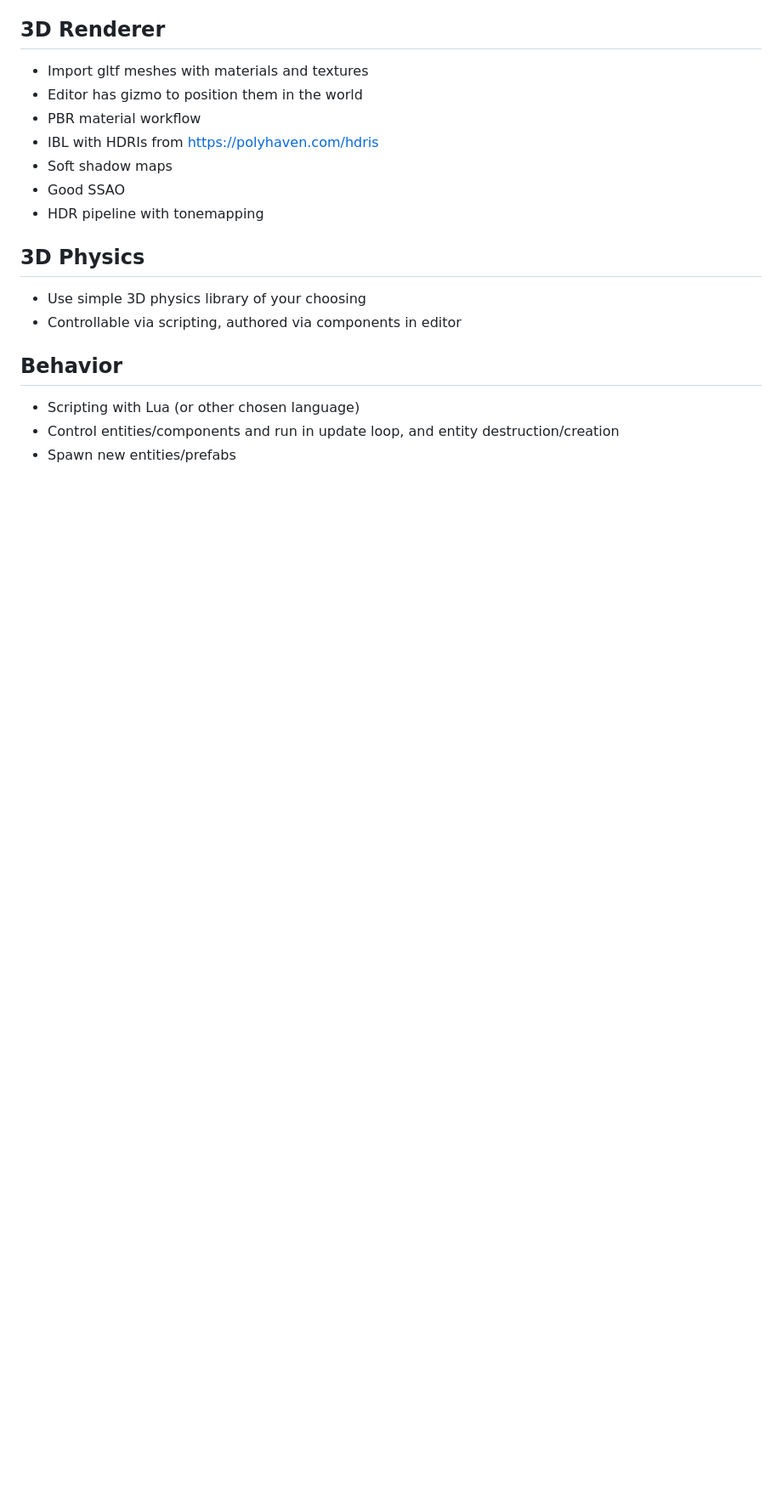
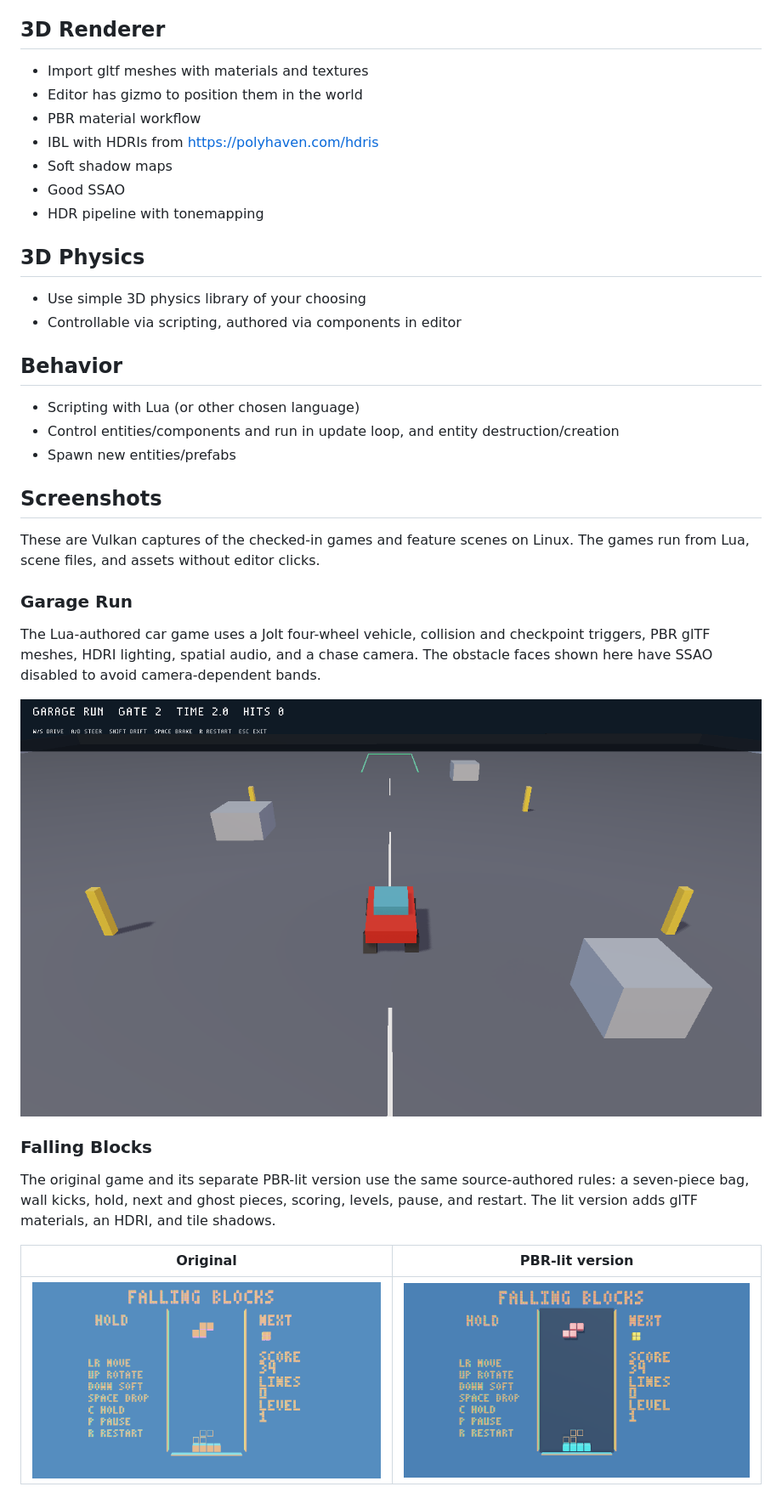
Before and after one commit to ralthor/acuppa, a Markdown page: README.md, the part around one of its changes. Shown at 85% size. Rendered like a GitHub page; pictures changed too: docs/images/falling-blocks-lit.png (added), docs/images/falling-blocks.png (added), docs/images/garage-run.png (added); blank space fills up the shorter version.

Commit message:
Document ThreePoint demos with Vulkan screenshots

```diff
--- a/README.md
+++ b/README.md
@@ -42,3 +44,22 @@ We're building a production-grade, simple and straight-forward 3D Game Engine fo
 - Scripting with Lua (or other chosen language)
 - Control entities/components and run in update loop, and entity destruction/creation
 - Spawn new entities/prefabs
+
+## Screenshots
+
+These are Vulkan captures of the checked-in games and feature scenes on Linux. The games run from Lua, scene files, and assets without editor clicks.
+
+### Garage Run
+
+The Lua-authored car game uses a Jolt four-wheel vehicle, collision and checkpoint triggers, PBR glTF meshes, HDRI lighting, spatial audio, and a chase camera. The obstacle faces shown here have SSAO disabled to avoid camera-dependent bands.
+
+![Garage Run car driving toward the second checkpoint in a 3D practice yard](docs/images/garage-run.png)
+
+### Falling Blocks
+
+The original game and its separate PBR-lit version use the same source-authored rules: a seven-piece bag, wall kicks, hold, next and ghost pieces, scoring, levels, pause, and restart. The lit version adds glTF materials, an HDRI, and tile shadows.
+
+| Original | PBR-lit version |
+| --- | --- |
+| ![Original Falling Blocks game with a dropped piece](docs/images/falling-blocks.png) | ![Falling Blocks Lit with colored 3D tiles and shadows](docs/images/falling-blocks-lit.png) |
+
```
Also changed, not shown: other parts of README.md (+34 -0 lines), docs/images/editor.png (added), docs/images/pbr-hdri.png (added), docs/images/physics-before-after.png (added).
